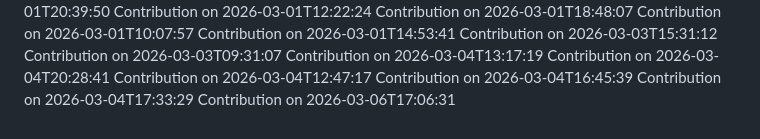
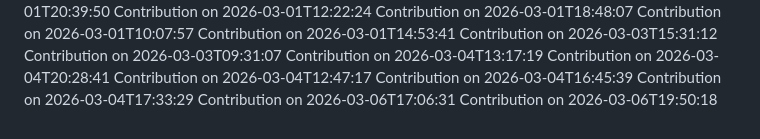
Before and after one commit to SudeepKamaraj/pvp, a Markdown page: CONTRIBUTIONS.md, the part around the change. GitHub-like rendering.

Commit message:
docs: update contributions log for 2026-03-06T19:50:18

```diff
--- a/CONTRIBUTIONS.md
+++ b/CONTRIBUTIONS.md
@@ -205,3 +205,4 @@ Contribution on 2026-03-04T12:47:17
 Contribution on 2026-03-04T16:45:39
 Contribution on 2026-03-04T17:33:29
 Contribution on 2026-03-06T17:06:31
+Contribution on 2026-03-06T19:50:18
```
